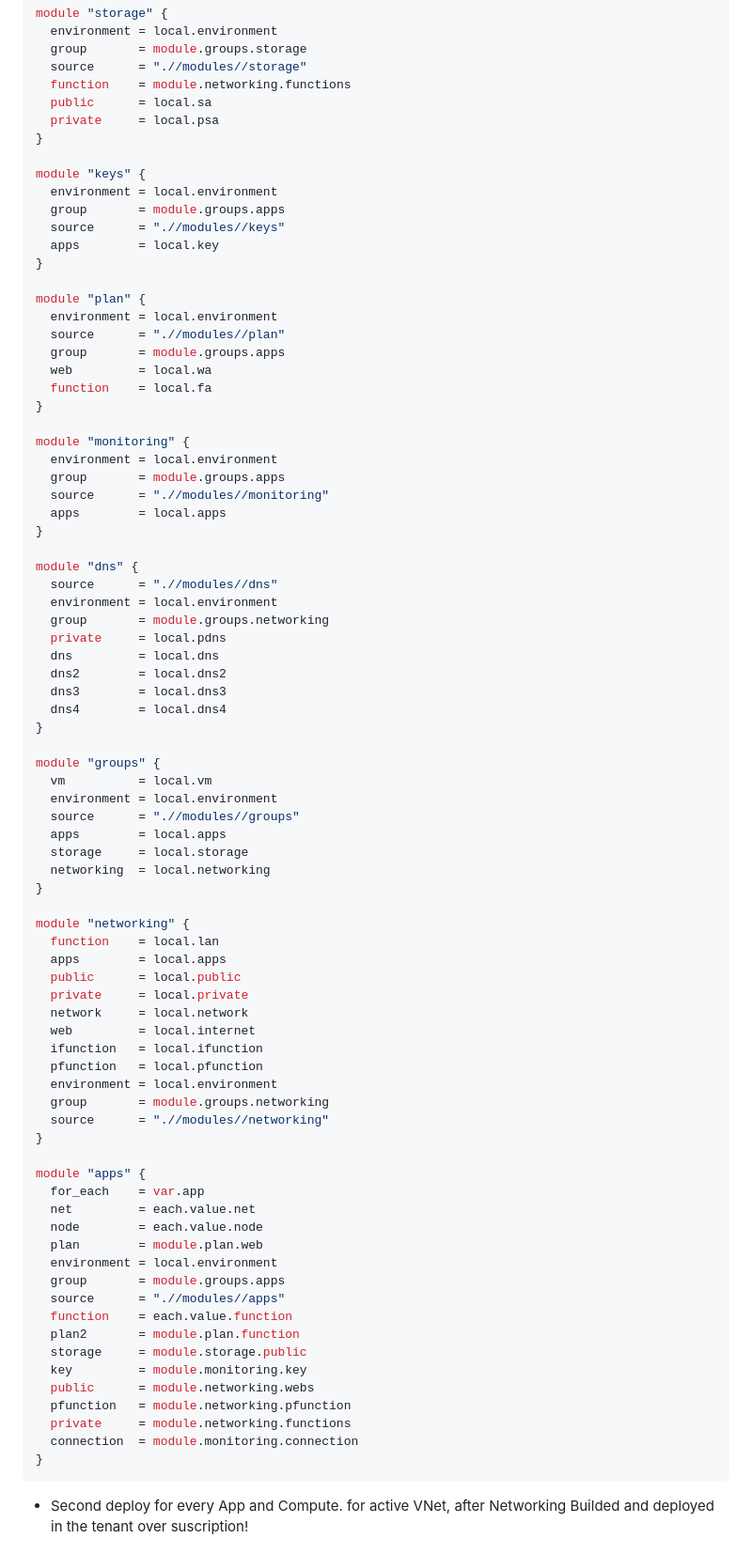
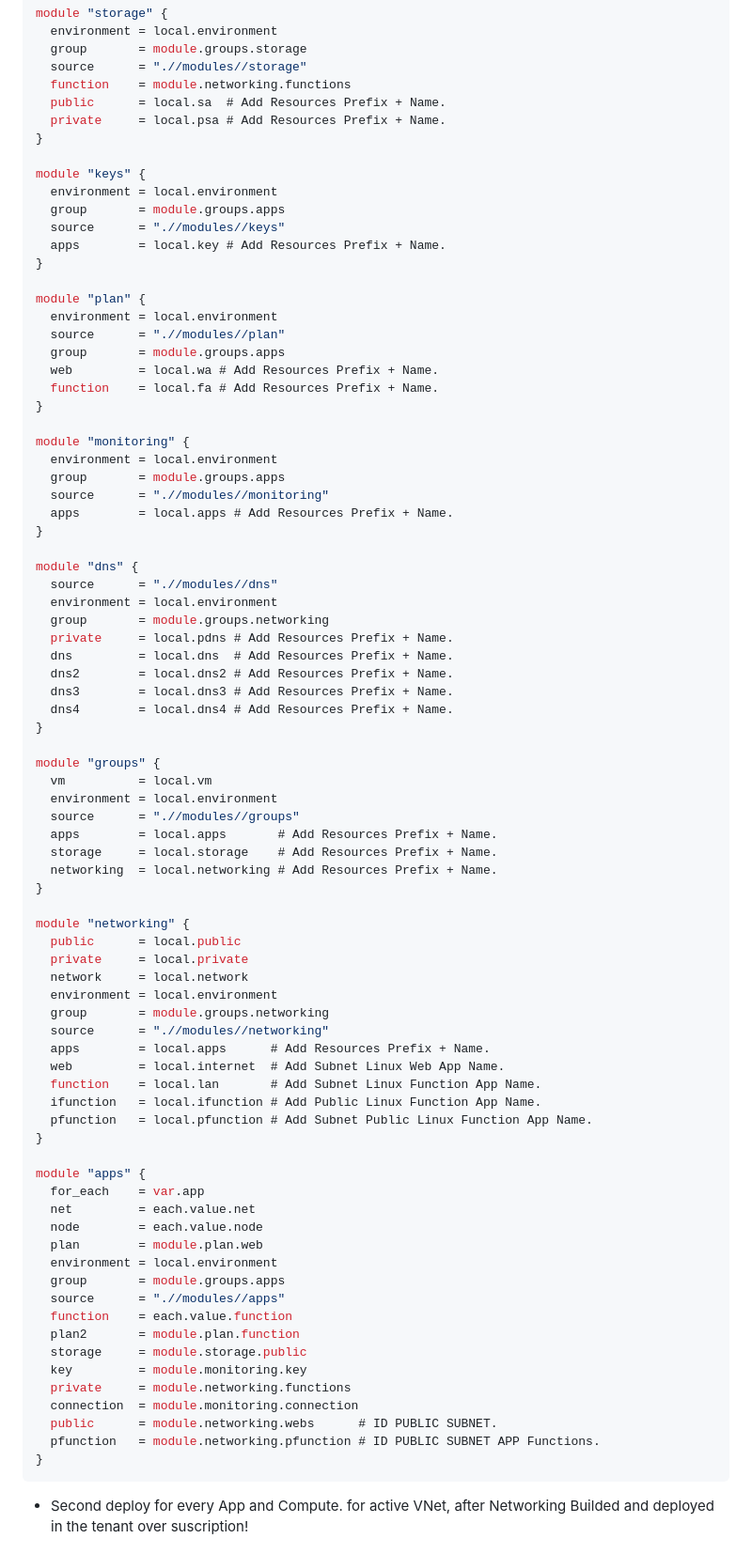
Before and after one commit to Ommaciasd/PWEB, a Markdown page: Terraform/Azure/README.md, the part around the change printed below. Shown: that part at 94% size. GitHub-like rendering.

```diff
--- a/Terraform/Azure/README.md
+++ b/Terraform/Azure/README.md
@@ -133,64 +185,64 @@ module "storage" {
   group       = module.groups.storage
   source      = ".//modules//storage"
   function    = module.networking.functions
-  public      = local.sa
-  private     = local.psa
+  public      = local.sa  # Add Resources Prefix + Name.
+  private     = local.psa # Add Resources Prefix + Name.
 }
 
 module "keys" {
   environment = local.environment
   group       = module.groups.apps
   source      = ".//modules//keys"
-  apps        = local.key
+  apps        = local.key # Add Resources Prefix + Name.
 }
 
 module "plan" {
   environment = local.environment
   source      = ".//modules//plan"
   group       = module.groups.apps
-  web         = local.wa
-  function    = local.fa
+  web         = local.wa # Add Resources Prefix + Name.
+  function    = local.fa # Add Resources Prefix + Name.
 }
 
 module "monitoring" {
   environment = local.environment
   group       = module.groups.apps
   source      = ".//modules//monitoring"
-  apps        = local.apps
+  apps        = local.apps # Add Resources Prefix + Name.
 }
 
 module "dns" {
   source      = ".//modules//dns"
   environment = local.environment
   group       = module.groups.networking
-  private     = local.pdns
-  dns         = local.dns
-  dns2        = local.dns2
-  dns3        = local.dns3
-  dns4        = local.dns4
+  private     = local.pdns # Add Resources Prefix + Name.
+  dns         = local.dns  # Add Resources Prefix + Name.
+  dns2        = local.dns2 # Add Resources Prefix + Name.
+  dns3        = local.dns3 # Add Resources Prefix + Name.
+  dns4        = local.dns4 # Add Resources Prefix + Name.
 }
 
 module "groups" {
   vm          = local.vm
   environment = local.environment
   source      = ".//modules//groups"
-  apps        = local.apps
-  storage     = local.storage
-  networking  = local.networking
+  apps        = local.apps       # Add Resources Prefix + Name.
+  storage     = local.storage    # Add Resources Prefix + Name.
+  networking  = local.networking # Add Resources Prefix + Name.
 }
 
 module "networking" {
-  function    = local.lan
-  apps        = local.apps
   public      = local.public
   private     = local.private
   network     = local.network
-  web         = local.internet
-  ifunction   = local.ifunction
-  pfunction   = local.pfunction
   environment = local.environment
   group       = module.groups.networking
   source      = ".//modules//networking"
+  apps        = local.apps      # Add Resources Prefix + Name.
+  web         = local.internet  # Add Subnet Linux Web App Name.
+  function    = local.lan       # Add Subnet Linux Function App Name.
+  ifunction   = local.ifunction # Add Public Linux Function App Name.
+  pfunction   = local.pfunction # Add Subnet Public Linux Function App Name.
 }
 
 module "apps" {
@@ -205,10 +257,10 @@ module "apps" {
   plan2       = module.plan.function
   storage     = module.storage.public
   key         = module.monitoring.key
-  public      = module.networking.webs
-  pfunction   = module.networking.pfunction
   private     = module.networking.functions
   connection  = module.monitoring.connection
+  public      = module.networking.webs      # ID PUBLIC SUBNET.
+  pfunction   = module.networking.pfunction # ID PUBLIC SUBNET APP Functions.
 }
 ~~~
 
```
Also changed, not shown: other parts of Terraform/Azure/README.md (+65 -13 lines).
